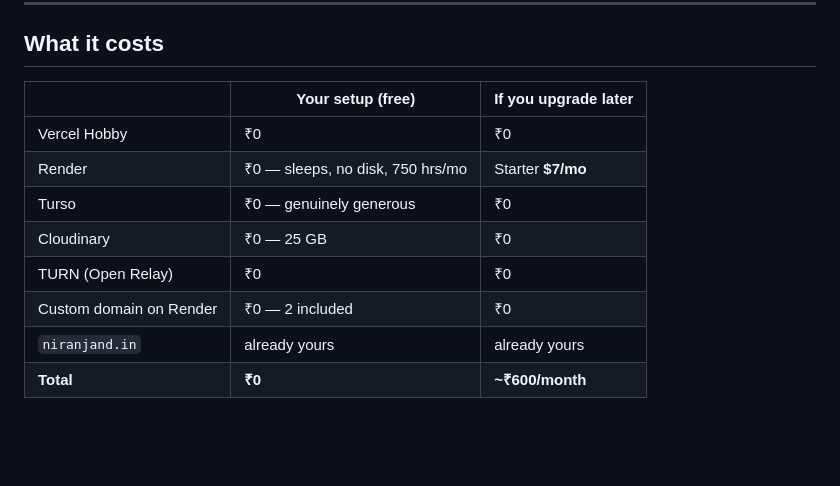
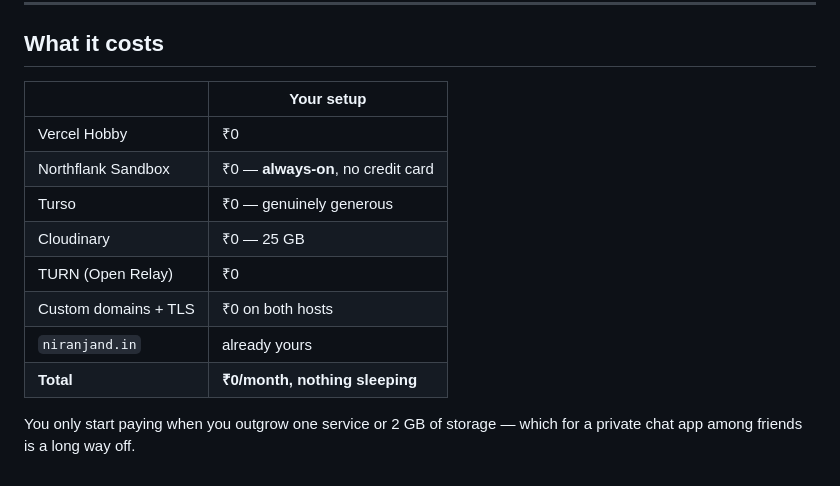
Before and after one commit to Niranjan266/Nook, a Markdown page: docs/GO-LIVE.md, the part around one of its changes. Drawn GitHub-style; blank space fills up the shorter version.

```diff
--- a/docs/GO-LIVE.md
+++ b/docs/GO-LIVE.md
@@ -230,13 +264,15 @@ iOS needs an Apple Developer account (₹8,200/year). Android sideloading needs
 
 ## What it costs
 
-| | Your setup (free) | If you upgrade later |
-|---|---|---|
-| Vercel Hobby | ₹0 | ₹0 |
-| Render | ₹0 — sleeps, no disk, 750 hrs/mo | Starter **$7/mo** |
-| Turso | ₹0 — genuinely generous | ₹0 |
-| Cloudinary | ₹0 — 25 GB | ₹0 |
-| TURN (Open Relay) | ₹0 | ₹0 |
-| Custom domain on Render | ₹0 — 2 included | ₹0 |
-| `niranjand.in` | already yours | already yours |
-| **Total** | **₹0** | **~₹600/month** |
+| | Your setup |
+|---|---|
+| Vercel Hobby | ₹0 |
+| Northflank Sandbox | ₹0 — **always-on**, no credit card |
+| Turso | ₹0 — genuinely generous |
+| Cloudinary | ₹0 — 25 GB |
+| TURN (Open Relay) | ₹0 |
+| Custom domains + TLS | ₹0 on both hosts |
+| `niranjand.in` | already yours |
+| **Total** | **₹0/month, nothing sleeping** |
+
+You only start paying when you outgrow one service or 2 GB of storage — which for a private chat app among friends is a long way off.
```
Also changed, not shown: other parts of docs/GO-LIVE.md (+69 -35 lines).
